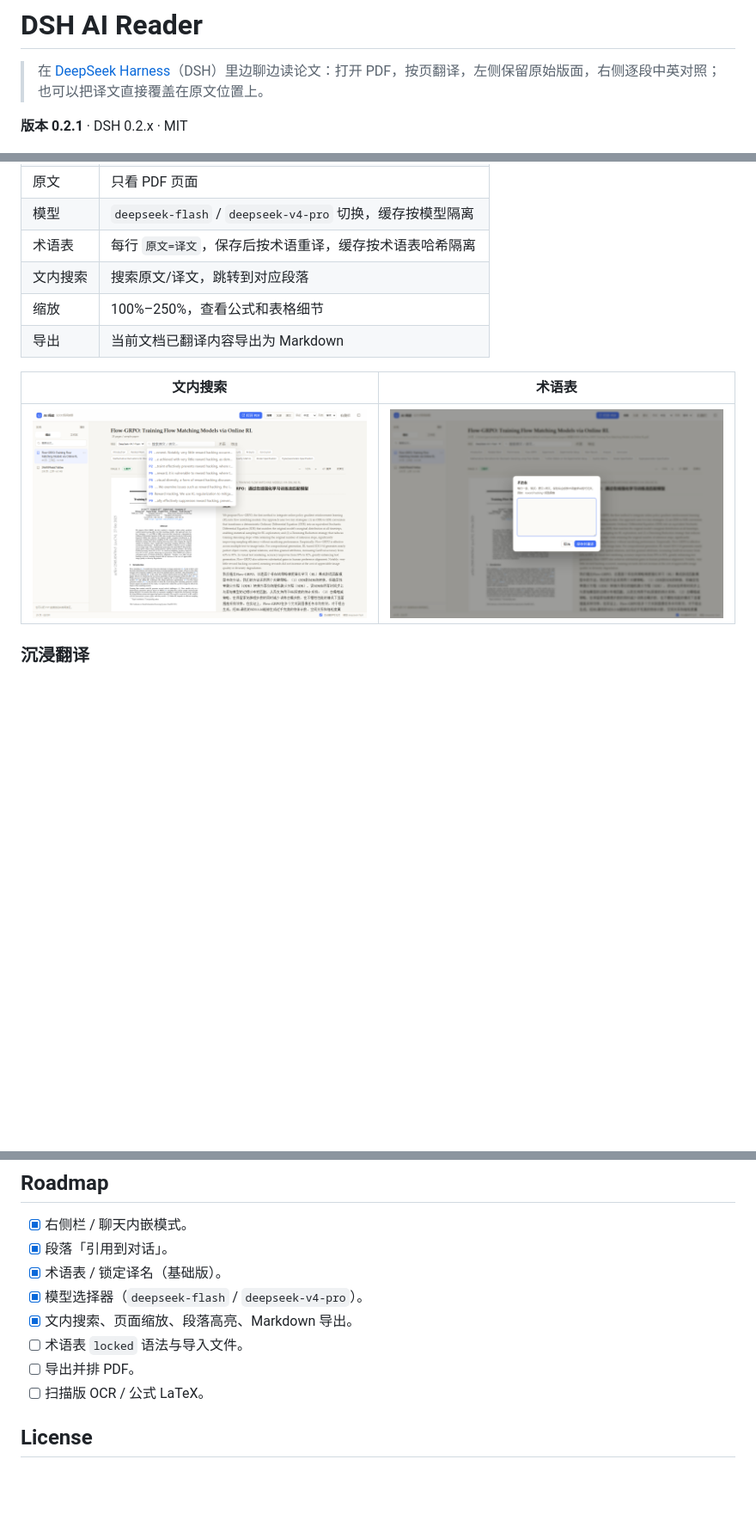
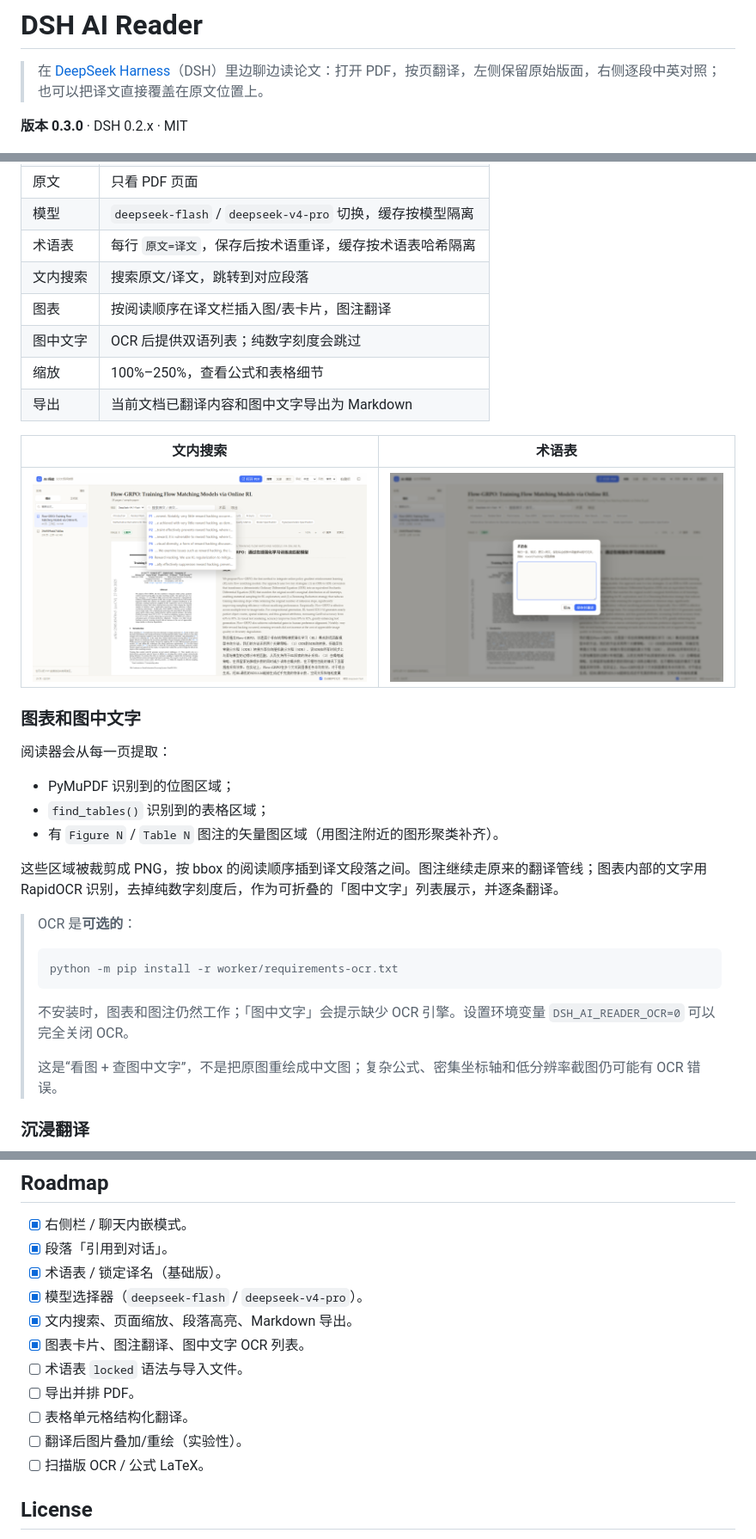
Before and after one commit to River-mathematics/dsh-ai-reader, a Markdown page: README.md, 3 parts joined by grey strips. Shown at 86% size. Rendered like a GitHub page; blank space fills up the shorter version.

````diff
--- a/README.md
+++ b/README.md
@@ -2,6 +2,6 @@
 
 > 在 [DeepSeek Harness](https://github.com/deepseek-ai/deepseek-harness)（DSH）里边聊边读论文：打开 PDF，按页翻译，左侧保留原始版面，右侧逐段中英对照；也可以把译文直接覆盖在原文位置上。
 
-**版本 0.2.1** · DSH 0.2.x · MIT
+**版本 0.3.0** · DSH 0.2.x · MIT
 
 ![AI Reader 演示](docs/demo.gif)
@@ -68,12 +78,34 @@
 | 模型 | `deepseek-flash` / `deepseek-v4-pro` 切换，缓存按模型隔离 |
 | 术语表 | 每行 `原文=译文`，保存后按术语重译，缓存按术语表哈希隔离 |
 | 文内搜索 | 搜索原文/译文，跳转到对应段落 |
+| 图表 | 按阅读顺序在译文栏插入图/表卡片，图注翻译 |
+| 图中文字 | OCR 后提供双语列表；纯数字刻度会跳过 |
 | 缩放 | 100%–250%，查看公式和表格细节 |
-| 导出 | 当前文档已翻译内容导出为 Markdown |
+| 导出 | 当前文档已翻译内容和图中文字导出为 Markdown |
 
 | 文内搜索 | 术语表 |
 |---|---|
 | ![文内搜索](docs/preview-search.png) | ![术语表](docs/preview-glossary.png) |
+
+### 图表和图中文字
+
+阅读器会从每一页提取：
+
+- PyMuPDF 识别到的位图区域；
+- `find_tables()` 识别到的表格区域；
+- 有 `Figure N` / `Table N` 图注的矢量图区域（用图注附近的图形聚类补齐）。
+
+这些区域被裁剪成 PNG，按 bbox 的阅读顺序插到译文段落之间。图注继续走原来的翻译管线；图表内部的文字用 RapidOCR 识别，去掉纯数字刻度后，作为可折叠的「图中文字」列表展示，并逐条翻译。
+
+> OCR 是**可选的**：
+>
+> ```bash
+> python -m pip install -r worker/requirements-ocr.txt
+> ```
+>
+> 不安装时，图表和图注仍然工作；「图中文字」会提示缺少 OCR 引擎。设置环境变量 `DSH_AI_READER_OCR=0` 可以完全关闭 OCR。
+>
+> 这是“看图 + 查图中文字”，不是把原图重绘成中文图；复杂公式、密集坐标轴和低分辨率截图仍可能有 OCR 错误。
 
 ### 沉浸翻译
 
@@ -255,8 +306,11 @@ python -m py_compile worker/main.py
 - [x] 术语表 / 锁定译名（基础版）。
 - [x] 模型选择器（`deepseek-flash` / `deepseek-v4-pro`）。
 - [x] 文内搜索、页面缩放、段落高亮、Markdown 导出。
+- [x] 图表卡片、图注翻译、图中文字 OCR 列表。
 - [ ] 术语表 `locked` 语法与导入文件。
 - [ ] 导出并排 PDF。
+- [ ] 表格单元格结构化翻译。
+- [ ] 翻译后图片叠加/重绘（实验性）。
 - [ ] 扫描版 OCR / 公式 LaTeX。
 
 ## License
````
Also changed, not shown: other parts of README.md (+37 -8 lines), docs/preview-figures.png (added), 5 other files.
